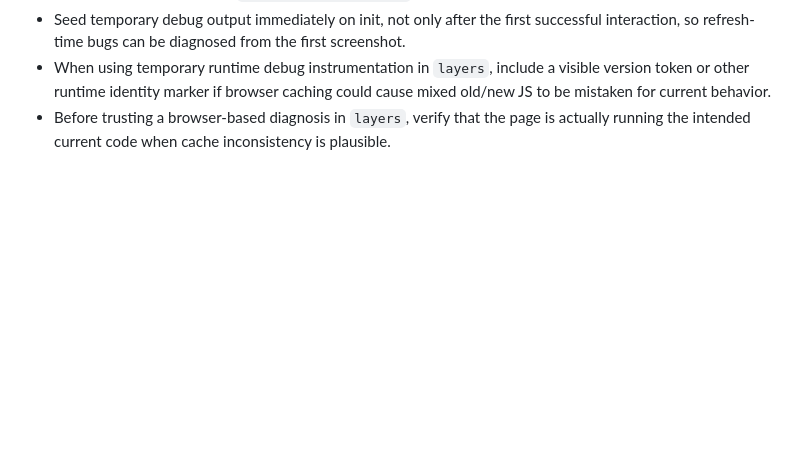
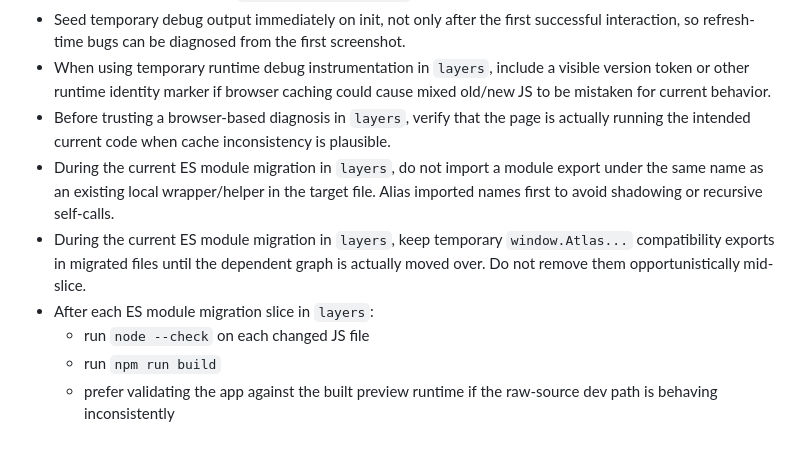
Before and after one commit to DanielHart1196/layers, a Markdown page: AGENTS.md, the part around the change. Drawn GitHub-style; blank space fills up the shorter version.

```diff
--- a/AGENTS.md
+++ b/AGENTS.md
@@ -77,3 +77,9 @@
 - Seed temporary debug output immediately on init, not only after the first successful interaction, so refresh-time bugs can be diagnosed from the first screenshot.
 - When using temporary runtime debug instrumentation in `layers`, include a visible version token or other runtime identity marker if browser caching could cause mixed old/new JS to be mistaken for current behavior.
 - Before trusting a browser-based diagnosis in `layers`, verify that the page is actually running the intended current code when cache inconsistency is plausible.
+- During the current ES module migration in `layers`, do not import a module export under the same name as an existing local wrapper/helper in the target file. Alias imported names first to avoid shadowing or recursive self-calls.
+- During the current ES module migration in `layers`, keep temporary `window.Atlas...` compatibility exports in migrated files until the dependent graph is actually moved over. Do not remove them opportunistically mid-slice.
+- After each ES module migration slice in `layers`:
+  - run `node --check` on each changed JS file
+  - run `npm run build`
+  - prefer validating the app against the built preview runtime if the raw-source dev path is behaving inconsistently
```
Also changed, not shown: PROJECT_NOTES.md (+18 -0 lines).
